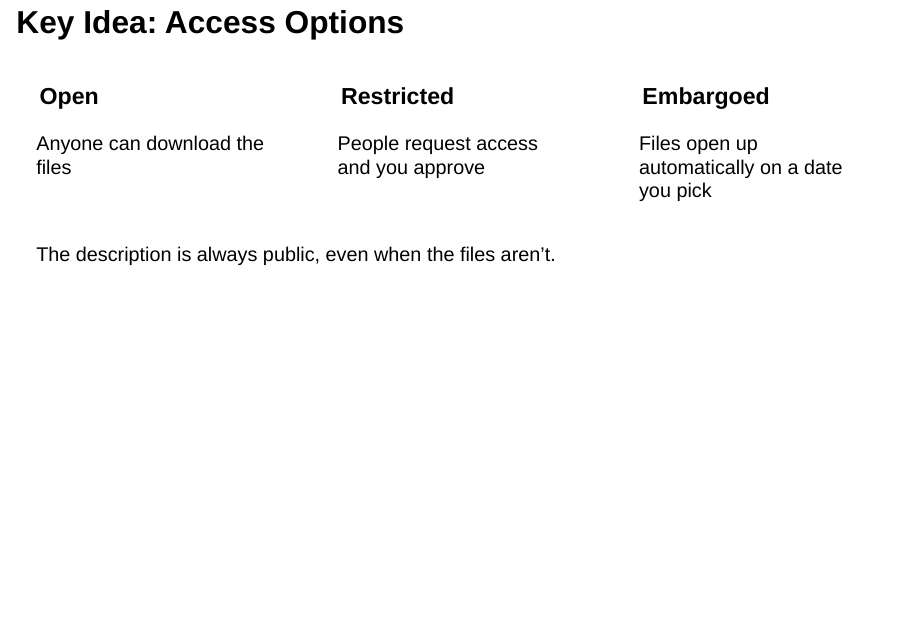
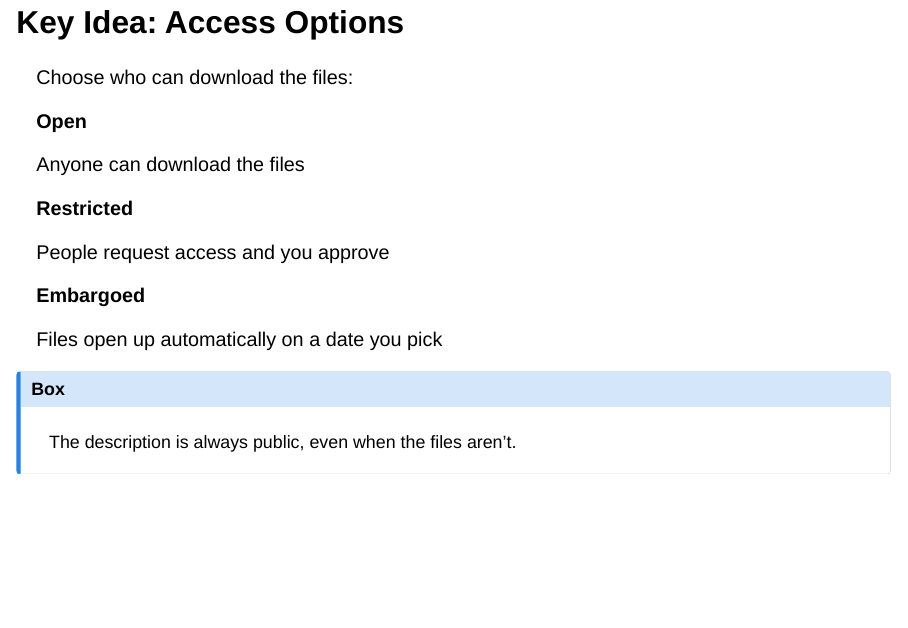
Before and after one commit to doomlab/btscon-2026, a Quarto document (03-zenodo-tutorial/zenodo.qmd): page 7 of 23. Rendered offline with R 4.5, knitr and Pandoc in place of Quarto, with nearby package versions; drawn as Slidy slides in place of the format the file asks for.

Commit message:
Access options as matching cards
Co-Authored-By: Claude Opus 5.5 <noreply@anthropic.com>

```diff
--- a/03-zenodo-tutorial/zenodo.qmd
+++ b/03-zenodo-tutorial/zenodo.qmd
@@ -95,25 +95,31 @@ Which DOI to cite: the version DOI when you need the exact files (e.g., the anal
 
 ## Key Idea: Access Options
 
-:::: {.columns}
-::: {.column width="33%"}
-### Open
+Choose who can download the files:
+
+:::: {.flow}
+::: {.step}
+**Open**
 
 Anyone can download the files
 :::
-::: {.column width="33%"}
-### Restricted
+
+::: {.step .gold}
+**Restricted**
 
 People request access and you approve
 :::
-::: {.column width="33%"}
-### Embargoed
+
+::: {.step .pink}
+**Embargoed**
 
 Files open up automatically on a date you pick
 :::
 ::::
 
+::: {.callout-box}
 The description is always public, even when the files aren't.
+:::
 
 ::: notes
 Restricted is useful for sensitive data in multi-site projects: the record is findable and citable, but you control who gets the files. Pick a license too (e.g., CC-BY 4.0 for data and materials, MIT for code).
```
Also changed, not shown: 03-zenodo-tutorial/zenodo.html.
